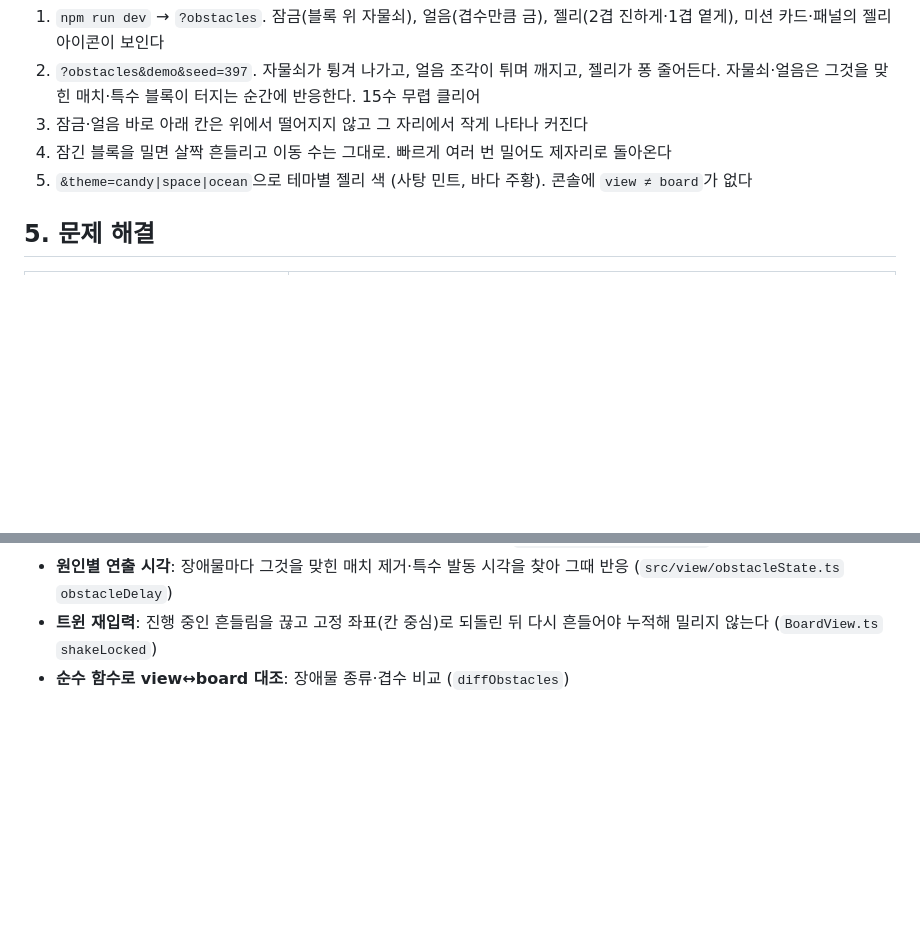
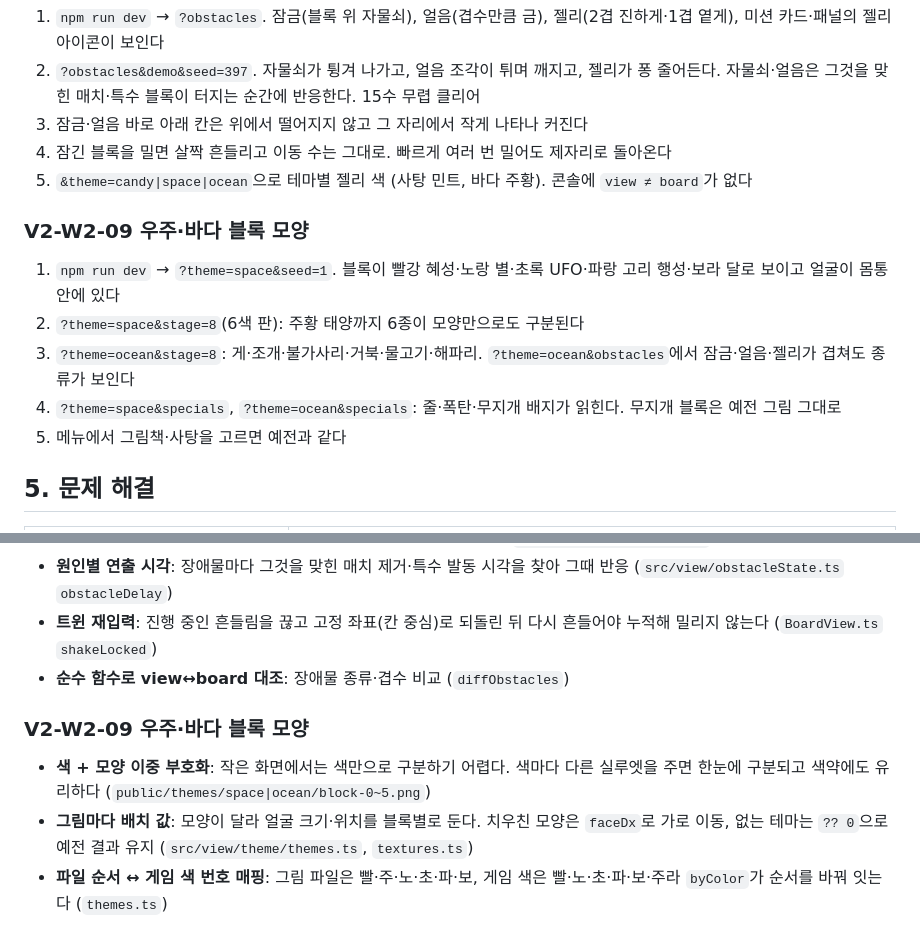
Before and after one commit to Ddoobyddooby/ddooby-pang, a Markdown page: docs/DEVELOPMENT.md, 2 parts joined by grey strips. GitHub-like rendering; blank space fills up the shorter version.

Commit message:
[docs] V2-W2-09 완료 체크
Co-Authored-By: Claude Opus 5.5 <noreply@anthropic.com>

```diff
--- a/docs/DEVELOPMENT.md
+++ b/docs/DEVELOPMENT.md
@@ -644,6 +644,13 @@ VSCode 터미널에서 실행한다. 터미널은 `+` 버튼으로 여러 개
 4. 잠긴 블록을 밀면 살짝 흔들리고 이동 수는 그대로. 빠르게 여러 번 밀어도 제자리로 돌아온다
 5. `&theme=candy|space|ocean`으로 테마별 젤리 색 (사탕 민트, 바다 주황). 콘솔에 `view ≠ board`가 없다
 
+### V2-W2-09 우주·바다 블록 모양
+1. `npm run dev` → `?theme=space&seed=1`. 블록이 빨강 혜성·노랑 별·초록 UFO·파랑 고리 행성·보라 달로 보이고 얼굴이 몸통 안에 있다
+2. `?theme=space&stage=8`(6색 판): 주황 태양까지 6종이 모양만으로도 구분된다
+3. `?theme=ocean&stage=8`: 게·조개·불가사리·거북·물고기·해파리. `?theme=ocean&obstacles`에서 잠금·얼음·젤리가 겹쳐도 종류가 보인다
+4. `?theme=space&specials`, `?theme=ocean&specials`: 줄·폭탄·무지개 배지가 읽힌다. 무지개 블록은 예전 그림 그대로
+5. 메뉴에서 그림책·사탕을 고르면 예전과 같다
+
 ## 5. 문제 해결
 
 | 증상 | 해결 |
@@ -1193,3 +1200,8 @@ VSCode 터미널에서 실행한다. 터미널은 `+` 버튼으로 여러 개
 - **원인별 연출 시각**: 장애물마다 그것을 맞힌 매치 제거·특수 발동 시각을 찾아 그때 반응 (`src/view/obstacleState.ts` `obstacleDelay`)
 - **트윈 재입력**: 진행 중인 흔들림을 끊고 고정 좌표(칸 중심)로 되돌린 뒤 다시 흔들어야 누적해 밀리지 않는다 (`BoardView.ts` `shakeLocked`)
 - **순수 함수로 view↔board 대조**: 장애물 종류·겹수 비교 (`diffObstacles`)
+
+### V2-W2-09 우주·바다 블록 모양
+- **색 + 모양 이중 부호화**: 작은 화면에서는 색만으로 구분하기 어렵다. 색마다 다른 실루엣을 주면 한눈에 구분되고 색약에도 유리하다 (`public/themes/space|ocean/block-0~5.png`)
+- **그림마다 배치 값**: 모양이 달라 얼굴 크기·위치를 블록별로 둔다. 치우친 모양은 `faceDx`로 가로 이동, 없는 테마는 `?? 0`으로 예전 결과 유지 (`src/view/theme/themes.ts`, `textures.ts`)
+- **파일 순서 ↔ 게임 색 번호 매핑**: 그림 파일은 빨·주·노·초·파·보, 게임 색은 빨·노·초·파·보·주라 `byColor`가 순서를 바꿔 잇는다 (`themes.ts`)
```
Also changed, not shown: docs/TASKS.md (+2 -1 lines).
